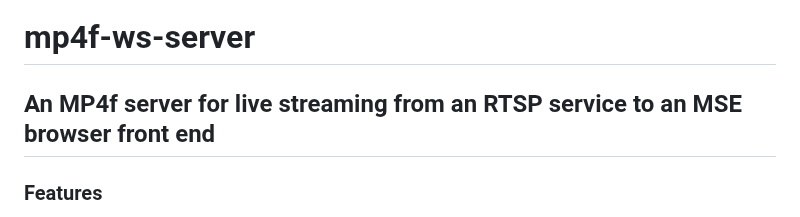
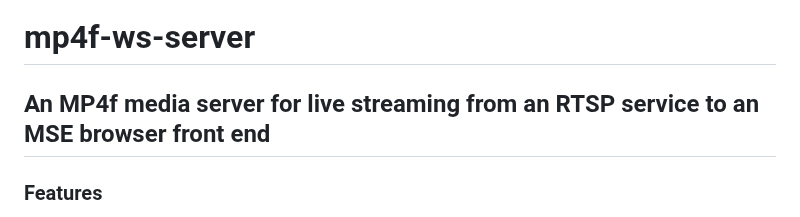
Before and after one commit to richard-austin/mp4f-ws-server, a Markdown page: README.md, the part around the change. GitHub-like rendering.

```diff
--- a/README.md
+++ b/README.md
@@ -1,5 +1,5 @@
 # mp4f-ws-server
-##  An MP4f server for live streaming from an RTSP service to an MSE browser front end
+##  An MP4f media server for live streaming from an RTSP service to an MSE browser front end
 ### Features
 * Stream RTSP sources to the web
 * mp4f streaming for low latency
```
